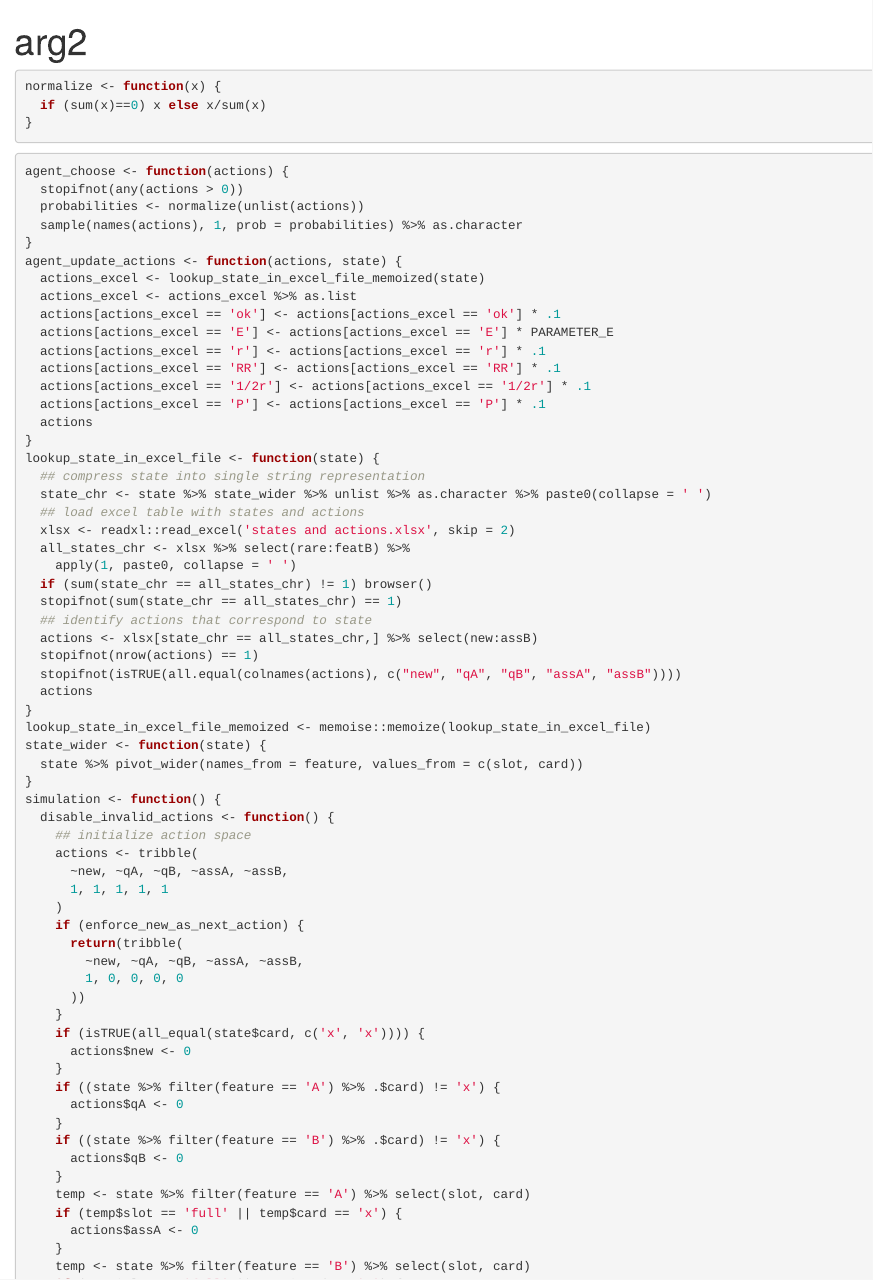
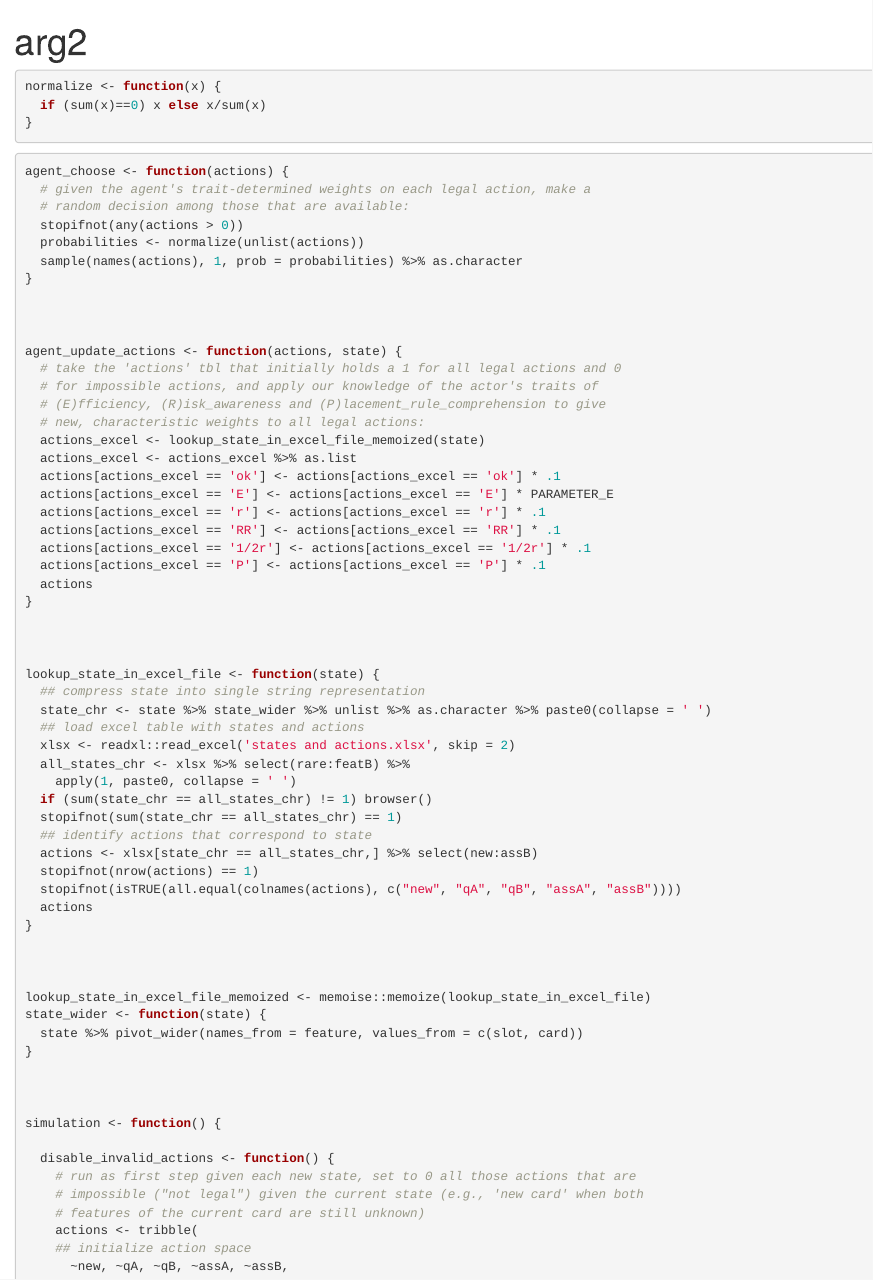
Before and after one commit to anselmrothe/arg2, an R Markdown document (simulations3.rmd): the page in a window 1100 px wide, from its top. Rendered offline with R 4.5, knitr and Pandoc, with nearby package versions.

Commit message:
code cosmetics

````diff
--- a/simulations3.rmd
+++ b/simulations3.rmd
@@ -5,18 +5,29 @@ title: "arg2"
 library(tidyverse)
 library(memoise)
 ```
+
 ```{r general functions}
 normalize <- function(x) {
   if (sum(x)==0) x else x/sum(x)
 }
 ```
+
 ```{r functions}
 agent_choose <- function(actions) {
+  # given the agent's trait-determined weights on each legal action, make a
+  # random decision among those that are available:
   stopifnot(any(actions > 0))
   probabilities <- normalize(unlist(actions))
   sample(names(actions), 1, prob = probabilities) %>% as.character
 }
+
+
+
 agent_update_actions <- function(actions, state) {
+  # take the 'actions' tbl that initially holds a 1 for all legal actions and 0
+  # for impossible actions, and apply our knowledge of the actor's traits of
+  # (E)fficiency, (R)isk_awareness and (P)lacement_rule_comprehension to give
+  # new, characteristic weights to all legal actions:
   actions_excel <- lookup_state_in_excel_file_memoized(state)
   actions_excel <- actions_excel %>% as.list
   actions[actions_excel == 'ok'] <- actions[actions_excel == 'ok'] * .1
@@ -42,14 +56,24 @@ lookup_state_in_excel_file <- function(state) {
   stopifnot(isTRUE(all.equal(colnames(actions), c("new", "qA", "qB", "assA", "assB"))))
   actions
 }
+
+
+
 lookup_state_in_excel_file_memoized <- memoise::memoize(lookup_state_in_excel_file)
 state_wider <- function(state) {
   state %>% pivot_wider(names_from = feature, values_from = c(slot, card))
 }
+
+
+
 simulation <- function() {
+
   disable_invalid_actions <- function() {
+    # run as first step given each new state, set to 0 all those actions that are
+    # impossible ("not legal") given the current state (e.g., 'new card' when both
+    # features of the current card are still unknown)
+    actions <- tribble(
     ## initialize action space
-    actions <- tribble(
       ~new, ~qA, ~qB, ~assA, ~assB,
       1, 1, 1, 1, 1
     )
````
Also changed, not shown: simulations3.rmd (13 more changed lines).
